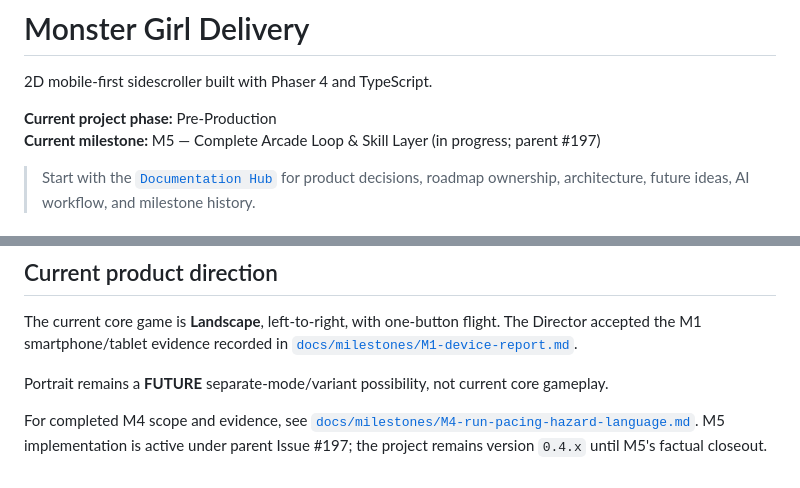
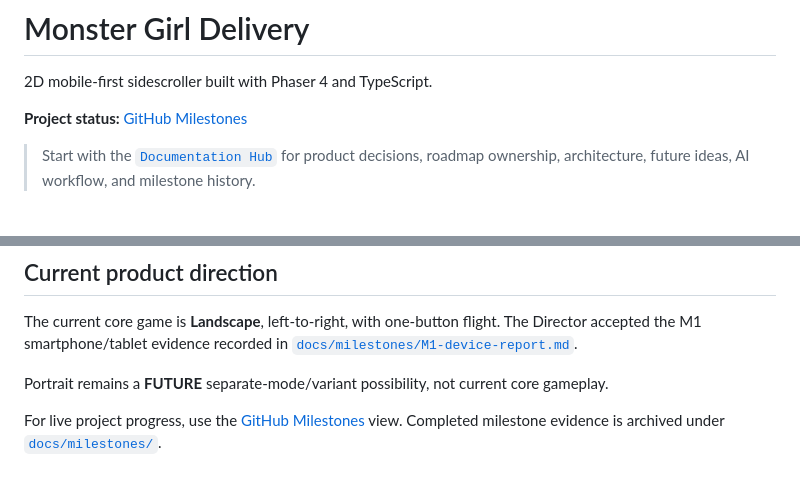
Before and after one commit to bongohorse/monster-girl-delivery, a Markdown page: README.md, 2 parts joined by grey strips. GitHub-like rendering.

Commit message:
docs: replace hand-maintained README status with milestone link

```diff
--- a/README.md
+++ b/README.md
@@ -2,8 +2,7 @@
 
 2D mobile-first sidescroller built with Phaser 4 and TypeScript.
 
-**Current project phase:** Pre-Production
-**Current milestone:** M5 — Complete Arcade Loop & Skill Layer (in progress; parent #197)
+**Project status:** [GitHub Milestones](https://github.com/bongohorse/monster-girl-delivery/milestones)
 
 > Start with the [`Documentation Hub`](docs/README.md) for product decisions, roadmap ownership, architecture, future ideas, AI workflow, and milestone history.
 
@@ -125,4 +124,4 @@ The current core game is **Landscape**, left-to-right, with one-button flight. T
 
 Portrait remains a **FUTURE** separate-mode/variant possibility, not current core gameplay.
 
-For completed M4 scope and evidence, see [`docs/milestones/M4-run-pacing-hazard-language.md`](docs/milestones/M4-run-pacing-hazard-language.md). M5 implementation is active under parent Issue #197; the project remains version `0.4.x` until M5's factual closeout.
+For live project progress, use the [GitHub Milestones](https://github.com/bongohorse/monster-girl-delivery/milestones) view. Completed milestone evidence is archived under [`docs/milestones/`](docs/milestones/README.md).
```
